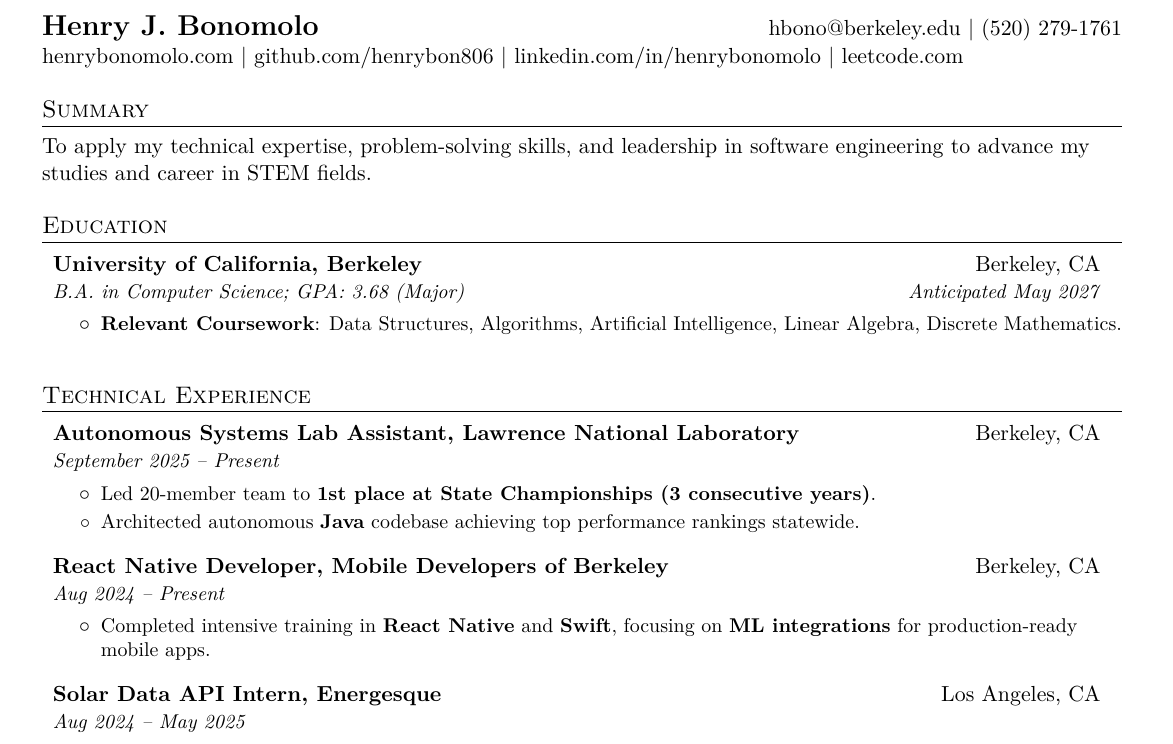
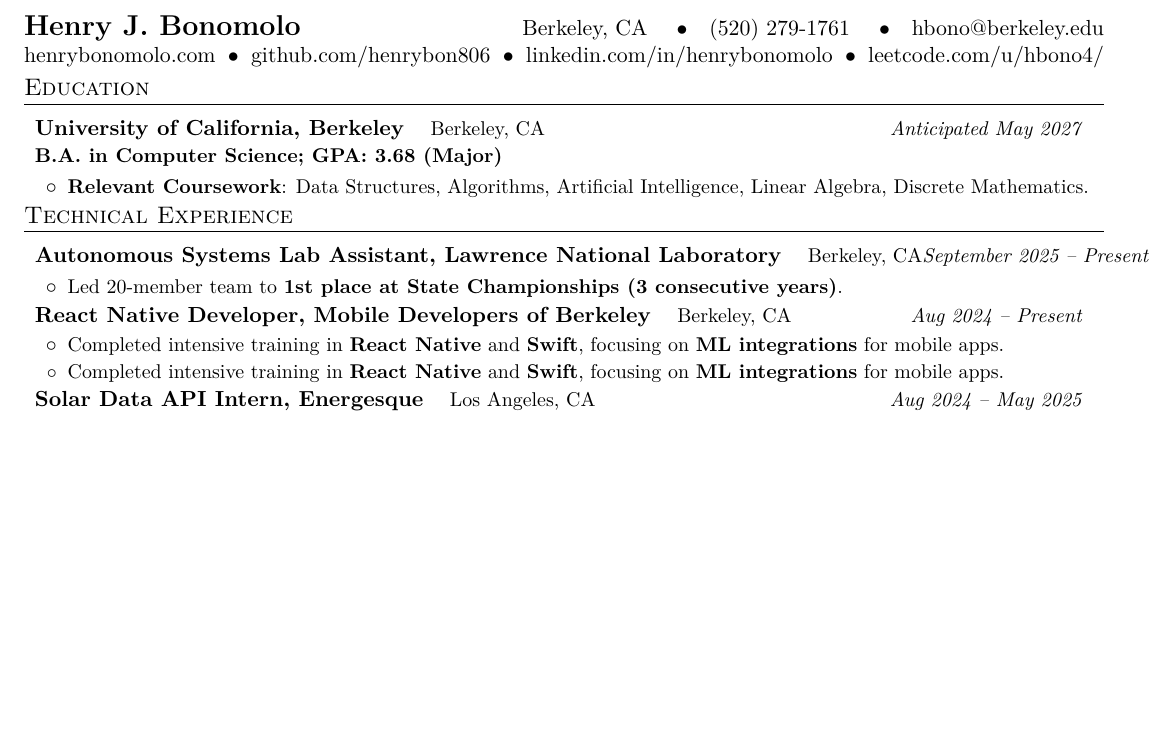
Before and after one commit to henrybon806/resume, a LaTeX CV (resume.tex): part of page 1 of 2 before the commit and part of the page after it, cut so that both start at the same text, the shorter picture padded with empty space. Compiled offline with XeLaTeX.

Commit message:
one pager

```diff
--- a/resume.tex
+++ b/resume.tex
@@ -4,6 +4,7 @@
 \usepackage[empty]{fullpage}
 \usepackage{titlesec}
 \usepackage{enumitem}
+\usepackage{ifthen}
 \usepackage[hidelinks]{hyperref}
 \hypersetup{
   hidelinks,
@@ -54,11 +55,11 @@
 \renewcommand{\headrulewidth}{0pt}
 \renewcommand{\footrulewidth}{0pt}
 
-\addtolength{\oddsidemargin}{-0.375in}
-\addtolength{\evensidemargin}{-0.375in}
+\addtolength{\oddsidemargin}{-0.5in}
+\addtolength{\evensidemargin}{-0.5in}
 \addtolength{\textwidth}{1in}
-\addtolength{\topmargin}{-.5in}
-\addtolength{\textheight}{1.0in}
+\addtolength{\topmargin}{-.7in}
+\addtolength{\textheight}{1.4in}
 
 % ensure footskip is large enough for fancyhdr
 \setlength{\footskip}{12pt}
@@ -92,20 +98,17 @@
 \begin{document}
 
 \begin{tabular*}{\textwidth}{l@{\extracolsep{\fill}}r}
-  	\bf{\Large Henry J. Bonomolo} &
-  \href{mailto:hbono@berkeley.edu}{hbono@berkeley.edu} $|$
-  (520) 279-1761 \\
-  \multicolumn{2}{l}{
-    \href{https://henrybonomolo.com}{henrybonomolo.com} $|$
-    \href{https://github.com/henrybon806}{github.com/henrybon806} $|$
-    \href{https://linkedin.com/in/henrybonomolo}{linkedin.com/in/henrybonomolo} $|$
-    \href{https://linkedin.com/in/henrybonomolo}{leetcode.com}
-  }
+  % Name on left | location, phone, email on right
+  {\bfseries\Large Henry J. Bonomolo} & {\normalsize Berkeley, CA \quad$\bullet$\quad (520) 279-1761 \quad$\bullet$\quad \href{mailto:hbono@berkeley.edu}{hbono@berkeley.edu}} \\
+  % Second row: evenly distribute portfolio, github, linkedin, leetcode with dividers
+  \multicolumn{2}{@{}l}{\begin{tabular*}{\textwidth}{@{\extracolsep{\fill}} l c l c l c l}
+    \href{https://henrybonomolo.com}{henrybonomolo.com} & $\bullet$ & \href{https://github.com/henrybon806}{github.com/henrybon806} & $\bullet$ & \href{https://linkedin.com/in/henrybonomolo}{linkedin.com/in/henrybonomolo} & $\bullet$ & \href{https://leetcode.com/u/hbono4/}{leetcode.com/u/hbono4/} \\
+  \end{tabular*}}
 \end{tabular*}
 
 %-----------SUMMARY-----------------
-\section{Summary}
-To apply my technical expertise, problem-solving skills, and leadership in software engineering to advance my studies and career in STEM fields.
+% \section{Summary}
+% To apply my technical expertise, problem-solving skills, and leadership in software engineering to advance my studies and career in STEM fields.
 
 %-----------EDUCATION-----------------
 \section{Education}
@@ -126,14 +129,14 @@ To apply my technical expertise, problem-solving skills, and leadership in softw
     {September 2025 -- Present}{}
     \resumeItemListStart
       \resumeItemNH{Led 20-member team to \textbf{1st place at State Championships (3 consecutive years)}.}
-      \resumeItemNH{Architected autonomous \textbf{Java} codebase achieving top performance rankings statewide.}
     \resumeItemListEnd
 
   \resumeSubheading
     {React Native Developer, Mobile Developers of Berkeley}{Berkeley, CA}
     {Aug 2024 -- Present}{}
     \resumeItemListStart
-      \resumeItemNH{Completed intensive training in \textbf{React Native} and \textbf{Swift}, focusing on \textbf{ML integrations} for production-ready mobile apps.}
+      \resumeItemNH{Completed intensive training in \textbf{React Native} and \textbf{Swift}, focusing on \textbf{ML integrations} for mobile apps.}
+      \resumeItemNH{Completed intensive training in \textbf{React Native} and \textbf{Swift}, focusing on \textbf{ML integrations} for mobile apps.}
     \resumeItemListEnd
 
   \resumeSubheading
```
Also changed, not shown: resume.pdf, resume.tex (25 more changed lines), 8 other files.
